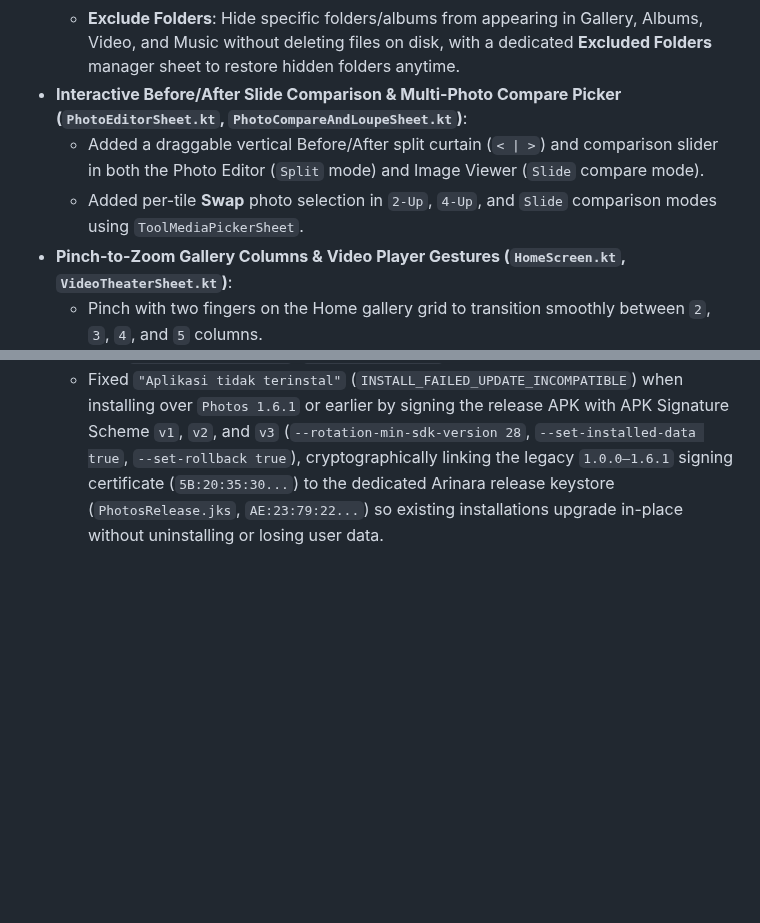
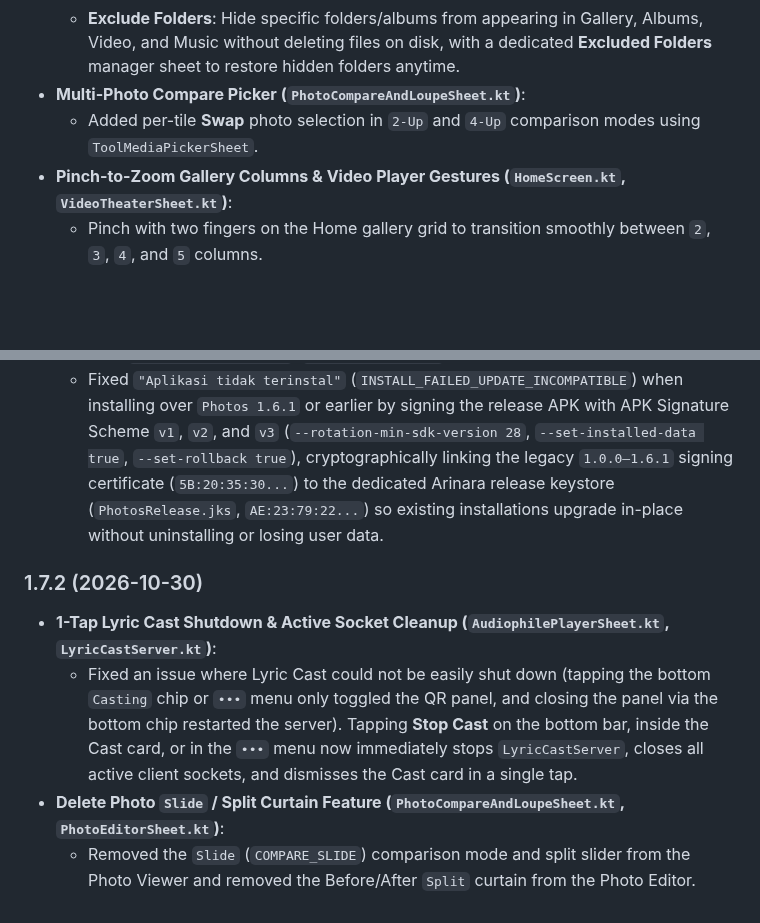
Before and after one commit to Arinaranetwork/Photos, a Markdown page: Changelog/Changelog_1.7.md, 2 parts joined by grey strips. GitHub-like rendering; blank space fills up the shorter version.

```diff
--- a/Changelog/Changelog_1.7.md
+++ b/Changelog/Changelog_1.7.md
@@ -27,9 +27,8 @@ written consent from Arinara Network as sole legal owner of this codebase. -->
 - **Pull-to-Refresh & Folder Exclusion Manager (`HomeScreen.kt`, `MediaRepository.kt`, `PlaybackAndStudioPreferences.kt`)**:
   - **Pull-to-Refresh**: Pull down at the top of the Gallery grid, Albums view, or Music list to rescan and sync device media immediately.
   - **Exclude Folders**: Hide specific folders/albums from appearing in Gallery, Albums, Video, and Music without deleting files on disk, with a dedicated **Excluded Folders** manager sheet to restore hidden folders anytime.
-- **Interactive Before/After Slide Comparison & Multi-Photo Compare Picker (`PhotoEditorSheet.kt`, `PhotoCompareAndLoupeSheet.kt`)**:
-  - Added a draggable vertical Before/After split curtain (`< | >`) and comparison slider in both the Photo Editor (`Split` mode) and Image Viewer (`Slide` compare mode).
-  - Added per-tile **Swap** photo selection in `2-Up`, `4-Up`, and `Slide` comparison modes using `ToolMediaPickerSheet`.
+- **Multi-Photo Compare Picker (`PhotoCompareAndLoupeSheet.kt`)**:
+  - Added per-tile **Swap** photo selection in `2-Up` and `4-Up` comparison modes using `ToolMediaPickerSheet`.
 - **Pinch-to-Zoom Gallery Columns & Video Player Gestures (`HomeScreen.kt`, `VideoTheaterSheet.kt`)**:
   - Pinch with two fingers on the Home gallery grid to transition smoothly between `2`, `3`, `4`, and `5` columns.
   - Added press-and-hold temporary `2.0x` speed boost and double-tap left/right edge `±10s` seek gestures in the Video Player.
@@ -60,3 +59,9 @@ written consent from Arinara Network as sole legal owner of this codebase. -->
 ### 1.7.1 (2026-10-30)
 - **Seamless In-Place APK Upgrade Over `1.6.1` via V1 + V2 + V3 Signing Certificate Lineage (`app/build.gradle.kts`, `PhotosLineage.bin`)**:
   - Fixed `"Aplikasi tidak terinstal"` (`INSTALL_FAILED_UPDATE_INCOMPATIBLE`) when installing over `Photos 1.6.1` or earlier by signing the release APK with APK Signature Scheme `v1`, `v2`, and `v3` (`--rotation-min-sdk-version 28`, `--set-installed-data true`, `--set-rollback true`), cryptographically linking the legacy `1.0.0–1.6.1` signing certificate (`5B:20:35:30...`) to the dedicated Arinara release keystore (`PhotosRelease.jks`, `AE:23:79:22...`) so existing installations upgrade in-place without uninstalling or losing user data.
+
+### 1.7.2 (2026-10-30)
+- **1-Tap Lyric Cast Shutdown & Active Socket Cleanup (`AudiophilePlayerSheet.kt`, `LyricCastServer.kt`)**:
+  - Fixed an issue where Lyric Cast could not be easily shut down (tapping the bottom `Casting` chip or `•••` menu only toggled the QR panel, and closing the panel via the bottom chip restarted the server). Tapping **Stop Cast** on the bottom bar, inside the Cast card, or in the `•••` menu now immediately stops `LyricCastServer`, closes all active client sockets, and dismisses the Cast card in a single tap.
+- **Delete Photo `Slide` / Split Curtain Feature (`PhotoCompareAndLoupeSheet.kt`, `PhotoEditorSheet.kt`)**:
+  - Removed the `Slide` (`COMPARE_SLIDE`) comparison mode and split slider from the Photo Viewer and removed the Before/After `Split` curtain from the Photo Editor.
```
Also changed, not shown: README.md (+8 -7 lines), Assets/Banners/PhotosBanner_1.7.2_2026-10-30.png (added), 4 other files.
